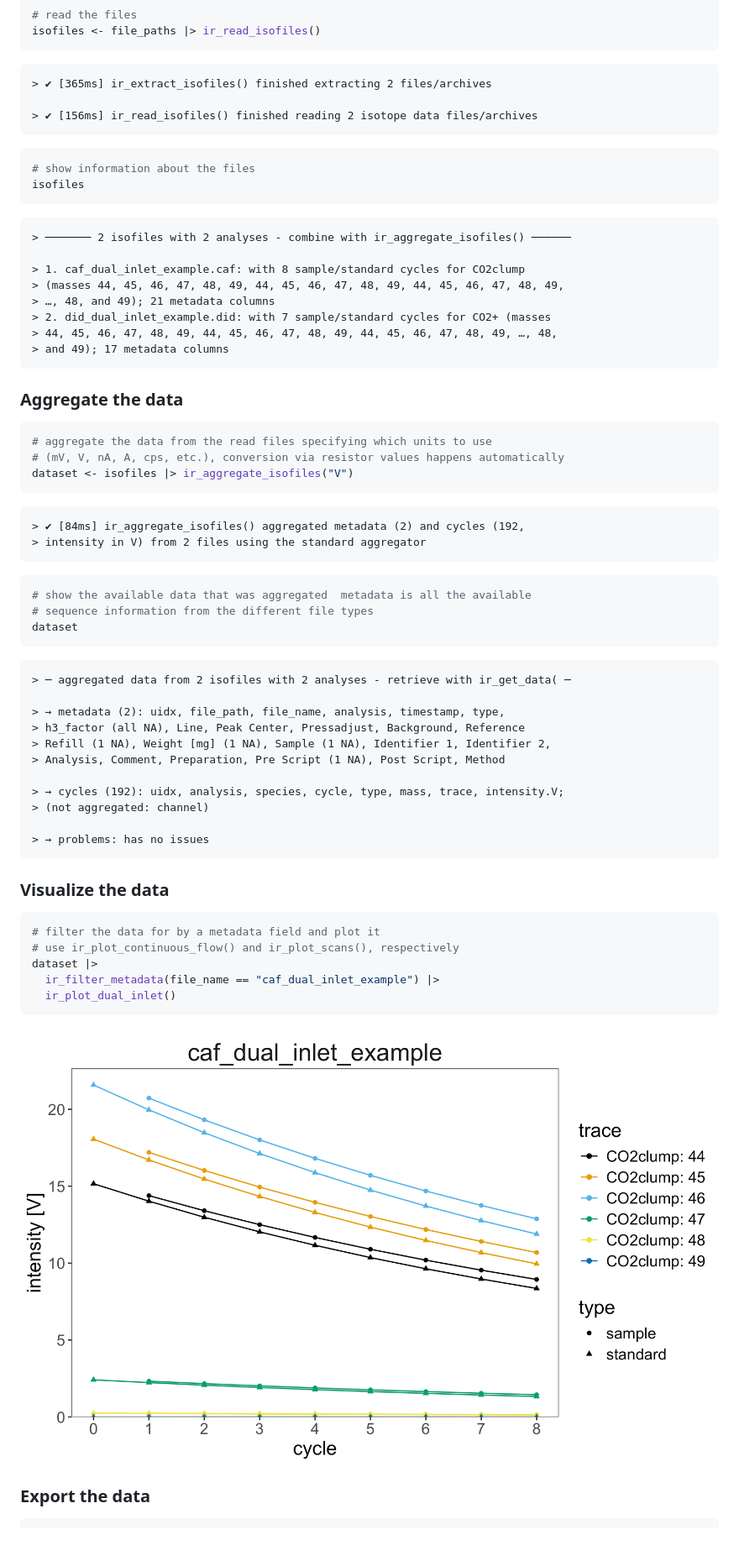
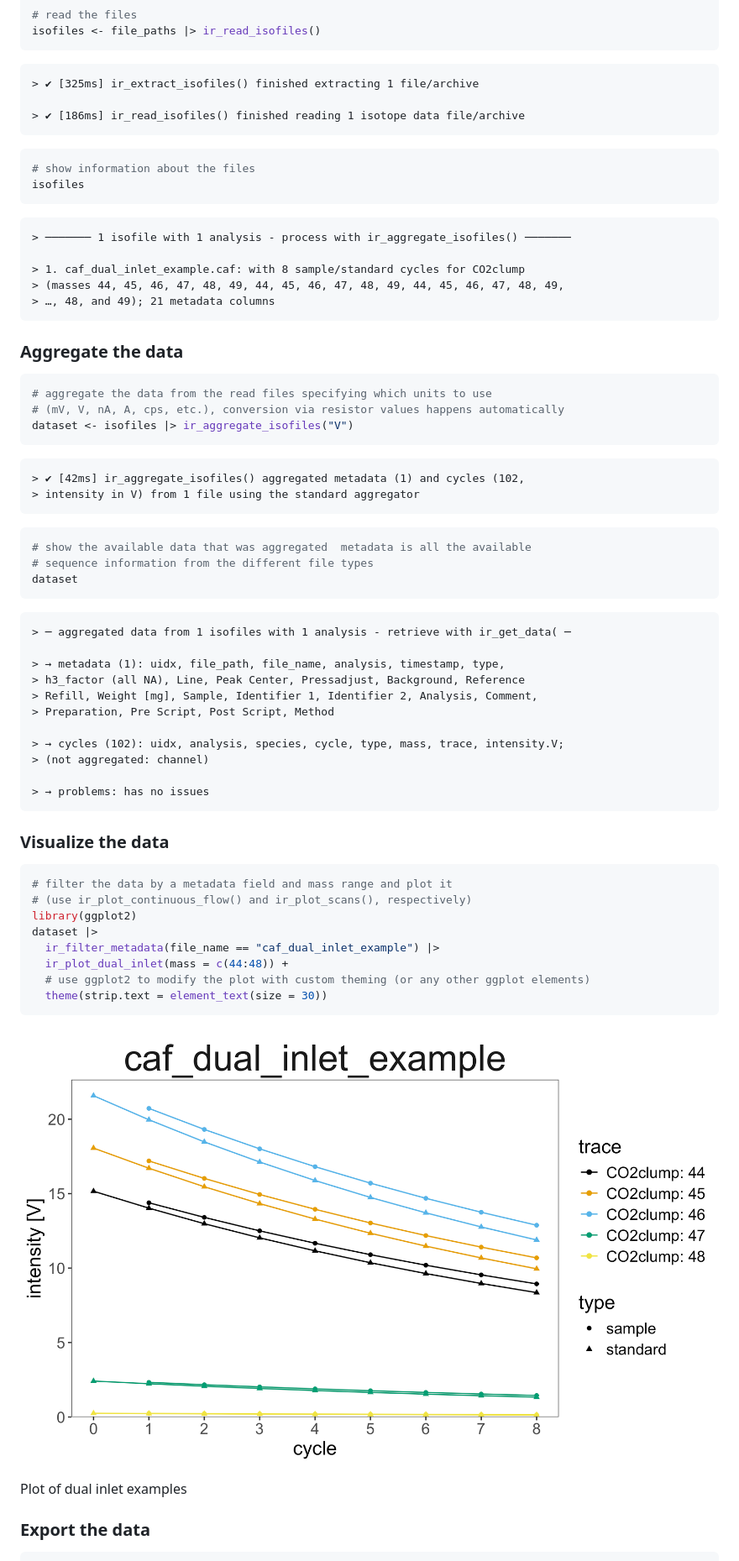
Before and after one commit to isoverse/isoreader2, a Markdown page: README.md, the part around the change printed below. Shown: that part at 84% size. Drawn GitHub-style; pictures changed too: man/figures/README-dual_inlet_example-1.png; blank space fills up the shorter version.

Commit message:
update plots and readme

````diff
--- a/README.md
+++ b/README.md
@@ -115,23 +123,20 @@ file_paths <- ir_examples_folder() |> ir_find_dual_inlet()
 isofiles <- file_paths |> ir_read_isofiles()
 ```
 
-    > ✔ [365ms] ir_extract_isofiles() finished extracting 2 files/archives
+    > ✔ [325ms] ir_extract_isofiles() finished extracting 1 file/archive
 
-    > ✔ [156ms] ir_read_isofiles() finished reading 2 isotope data files/archives
+    > ✔ [186ms] ir_read_isofiles() finished reading 1 isotope data file/archive
 
 ``` r
 # show information about the files
 isofiles
 ```
 
-    > ─────── 2 isofiles with 2 analyses - combine with ir_aggregate_isofiles() ──────
+    > ─────── 1 isofile with 1 analysis - process with ir_aggregate_isofiles() ───────
 
     > 1. caf_dual_inlet_example.caf: with 8 sample/standard cycles for CO2clump
     > (masses 44, 45, 46, 47, 48, 49, 44, 45, 46, 47, 48, 49, 44, 45, 46, 47, 48, 49,
     > …, 48, and 49); 21 metadata columns
-    > 2. did_dual_inlet_example.did: with 7 sample/standard cycles for CO2+ (masses
-    > 44, 45, 46, 47, 48, 49, 44, 45, 46, 47, 48, 49, 44, 45, 46, 47, 48, 49, …, 48,
-    > and 49); 17 metadata columns
 
 ### Aggregate the data
 
@@ -141,8 +146,8 @@ isofiles
 dataset <- isofiles |> ir_aggregate_isofiles("V")
 ```
 
-    > ✔ [84ms] ir_aggregate_isofiles() aggregated metadata (2) and cycles (192,
-    > intensity in V) from 2 files using the standard aggregator
+    > ✔ [42ms] ir_aggregate_isofiles() aggregated metadata (1) and cycles (102,
+    > intensity in V) from 1 file using the standard aggregator
 
 ``` r
 # show the available data that was aggregated  metadata is all the available
@@ -150,14 +155,14 @@ dataset <- isofiles |> ir_aggregate_isofiles("V")
 dataset
 ```
 
-    > ─ aggregated data from 2 isofiles with 2 analyses - retrieve with ir_get_data( ─
+    > ─ aggregated data from 1 isofiles with 1 analysis - retrieve with ir_get_data( ─
 
-    > → metadata (2): uidx, file_path, file_name, analysis, timestamp, type,
+    > → metadata (1): uidx, file_path, file_name, analysis, timestamp, type,
     > h3_factor (all NA), Line, Peak Center, Pressadjust, Background, Reference
-    > Refill (1 NA), Weight [mg] (1 NA), Sample (1 NA), Identifier 1, Identifier 2,
-    > Analysis, Comment, Preparation, Pre Script (1 NA), Post Script, Method
+    > Refill, Weight [mg], Sample, Identifier 1, Identifier 2, Analysis, Comment,
+    > Preparation, Pre Script, Post Script, Method
 
-    > → cycles (192): uidx, analysis, species, cycle, type, mass, trace, intensity.V;
+    > → cycles (102): uidx, analysis, species, cycle, type, mass, trace, intensity.V;
     > (not aggregated: channel)
 
     > → problems: has no issues
@@ -165,14 +170,25 @@ dataset
 ### Visualize the data
 
 ``` r
-# filter the data for by a metadata field and plot it
-# use ir_plot_continuous_flow() and ir_plot_scans(), respectively
+# filter the data by a metadata field and mass range and plot it
+# (use ir_plot_continuous_flow() and ir_plot_scans(), respectively)
+library(ggplot2)
 dataset |>
   ir_filter_metadata(file_name == "caf_dual_inlet_example") |>
-  ir_plot_dual_inlet()
+  ir_plot_dual_inlet(mass = c(44:48)) +
+  # use ggplot2 to modify the plot with custom theming (or any other ggplot elements)
+  theme(strip.text = element_text(size = 30))
 ```
 
-<img src="man/figures/README-dual_inlet_example-1.png" alt="" width="100%" />
+<div class="figure">
+
+<img src="man/figures/README-dual_inlet_example-1.png" alt="Plot of dual inlet examples" width="100%" />
+<p class="caption">
+
+Plot of dual inlet examples
+</p>
+
+</div>
 
 ### Export the data
 
````
Also changed, not shown: other parts of README.md (+14 -6 lines), pkgdown/index.md (+24 -24 lines), man/figures/README-continuous_flow_example-1.png, 1 other file.
